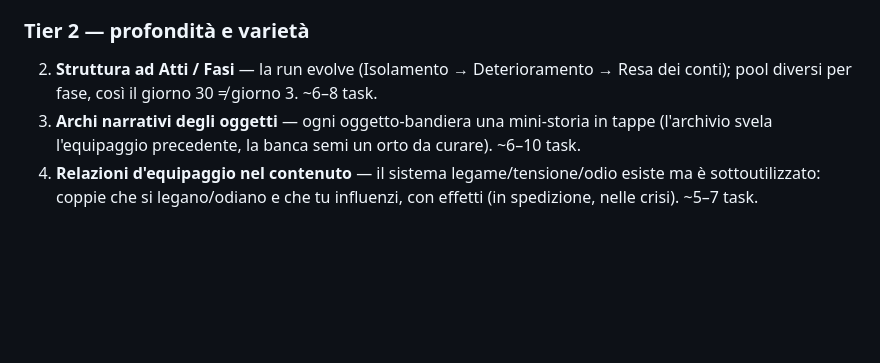
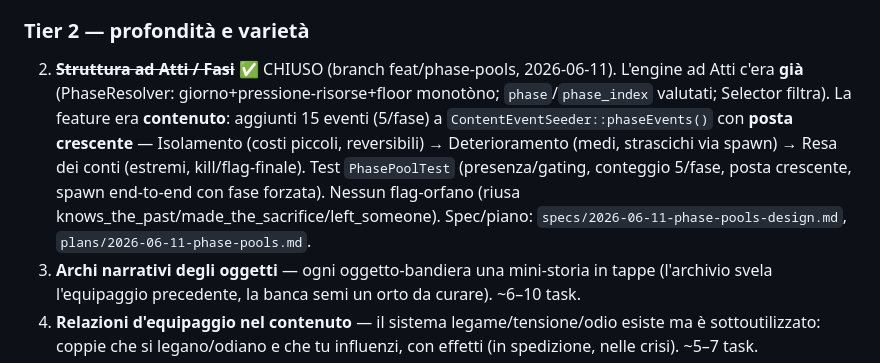
Before and after one commit to Franc4sso/spacefall, a Markdown page: docs/superpowers/TODO.md, the part around the change. GitHub-like rendering; blank space fills up the shorter version.

Commit message:
docs: Tier 2 #2 pool eventi per fase — fatto (15 eventi)
Co-Authored-By: Claude Opus 4.8 (1M context) <noreply@anthropic.com>

```diff
--- a/docs/superpowers/TODO.md
+++ b/docs/superpowers/TODO.md
@@ -20,7 +20,7 @@
 1. ~~**Oggetti-strumento nelle crisi comuni**~~ ✅ CHIUSO (branch feat/tool-items-crises, 2026-06-11). 6 carte-crisi frequenti con costo-base reale (power_cascade→scanner, survivor_strained/survivor_breaks→medkit, ration_crisis→rations, ration_cut_decision→rations, fuel_leak_warning→spacesuit) ottengono una scelta gated sull'oggetto: scorciatoia più economica che **consuma** l'attrezzo (`consume_item`). Motore riusato (`has_item` + `consume_item`), zero engine nuovo. Test-guardiano `ToolItemChoiceTest` (presenza/consumo/solo-griglia-sbloccata/visibilità). **Escluse di proposito:** `power_flicker` (già aveva welder); `old_scorch`/`reactor_gamble`/`the_sacrifice` (costo-base = 0, niente da rendere "più economico"). Spec/piano: `specs/2026-06-11-tool-items-common-crises-design.md`, `plans/2026-06-11-tool-items-common-crises.md`. **Residuo:** estendere il pattern ad altre crisi con costo reale quando si risvegliano gli oggetti dormienti (vedi Tier 3 #6).
 
 ### Tier 2 — profondità e varietà
-2. **Struttura ad Atti / Fasi** — la run evolve (Isolamento → Deterioramento → Resa dei conti); pool diversi per fase, così il giorno 30 ≠ giorno 3. ~6–8 task.
+2. ~~**Struttura ad Atti / Fasi**~~ ✅ CHIUSO (branch feat/phase-pools, 2026-06-11). L'engine ad Atti c'era **già** (PhaseResolver: giorno+pressione-risorse+floor monotòno; `phase`/`phase_index` valutati; Selector filtra). La feature era **contenuto**: aggiunti 15 eventi (5/fase) a `ContentEventSeeder::phaseEvents()` con **posta crescente** — Isolamento (costi piccoli, reversibili) → Deterioramento (medi, strascichi via spawn) → Resa dei conti (estremi, kill/flag-finale). Test `PhasePoolTest` (presenza/gating, conteggio 5/fase, posta crescente, spawn end-to-end con fase forzata). Nessun flag-orfano (riusa knows_the_past/made_the_sacrifice/left_someone). Spec/piano: `specs/2026-06-11-phase-pools-design.md`, `plans/2026-06-11-phase-pools.md`.
 3. **Archi narrativi degli oggetti** — ogni oggetto-bandiera una mini-storia in tappe (l'archivio svela l'equipaggio precedente, la banca semi un orto da curare). ~6–10 task.
 4. **Relazioni d'equipaggio nel contenuto** — il sistema legame/tensione/odio esiste ma è sottoutilizzato: coppie che si legano/odiano e che tu influenzi, con effetti (in spedizione, nelle crisi). ~5–7 task.
 
```
